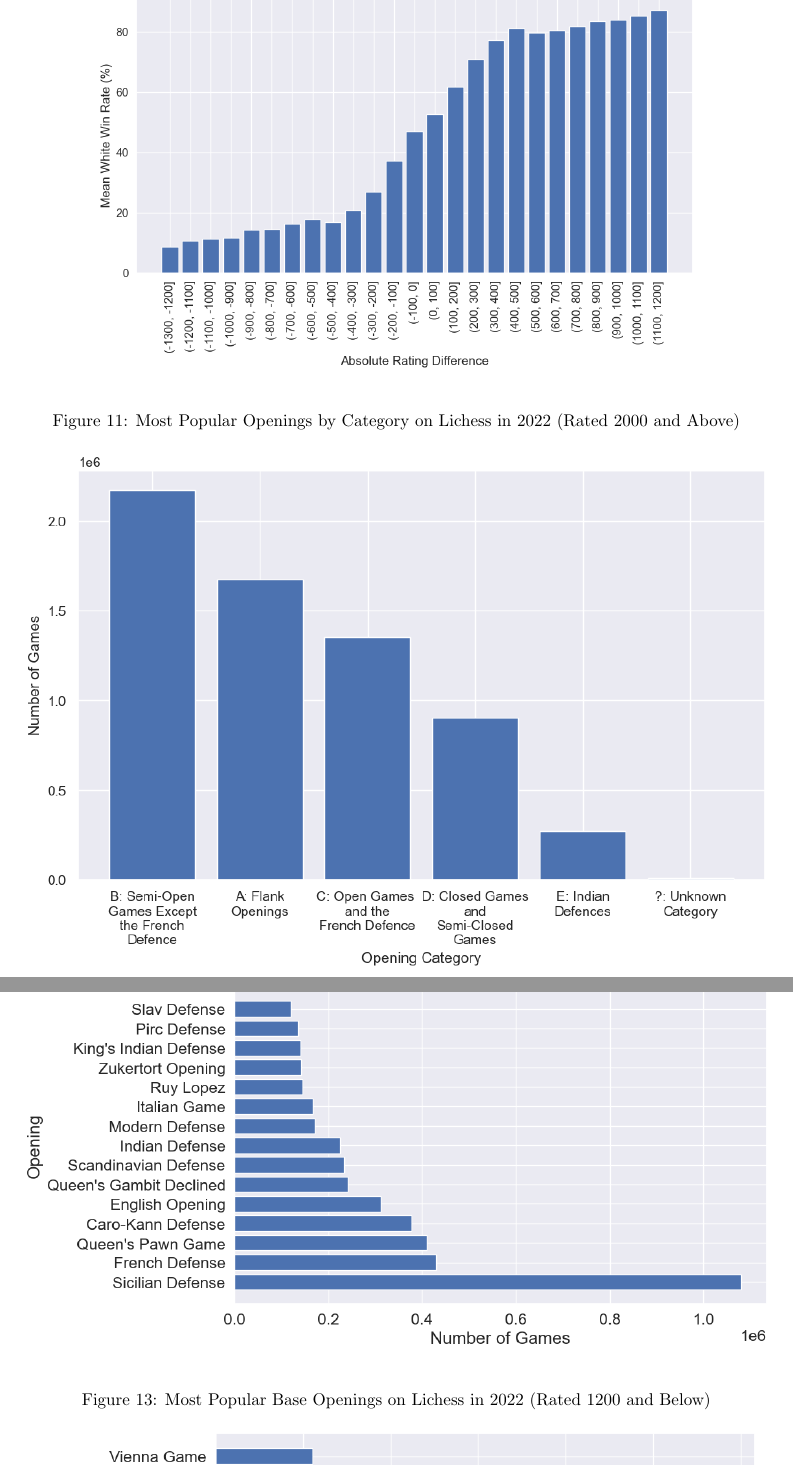
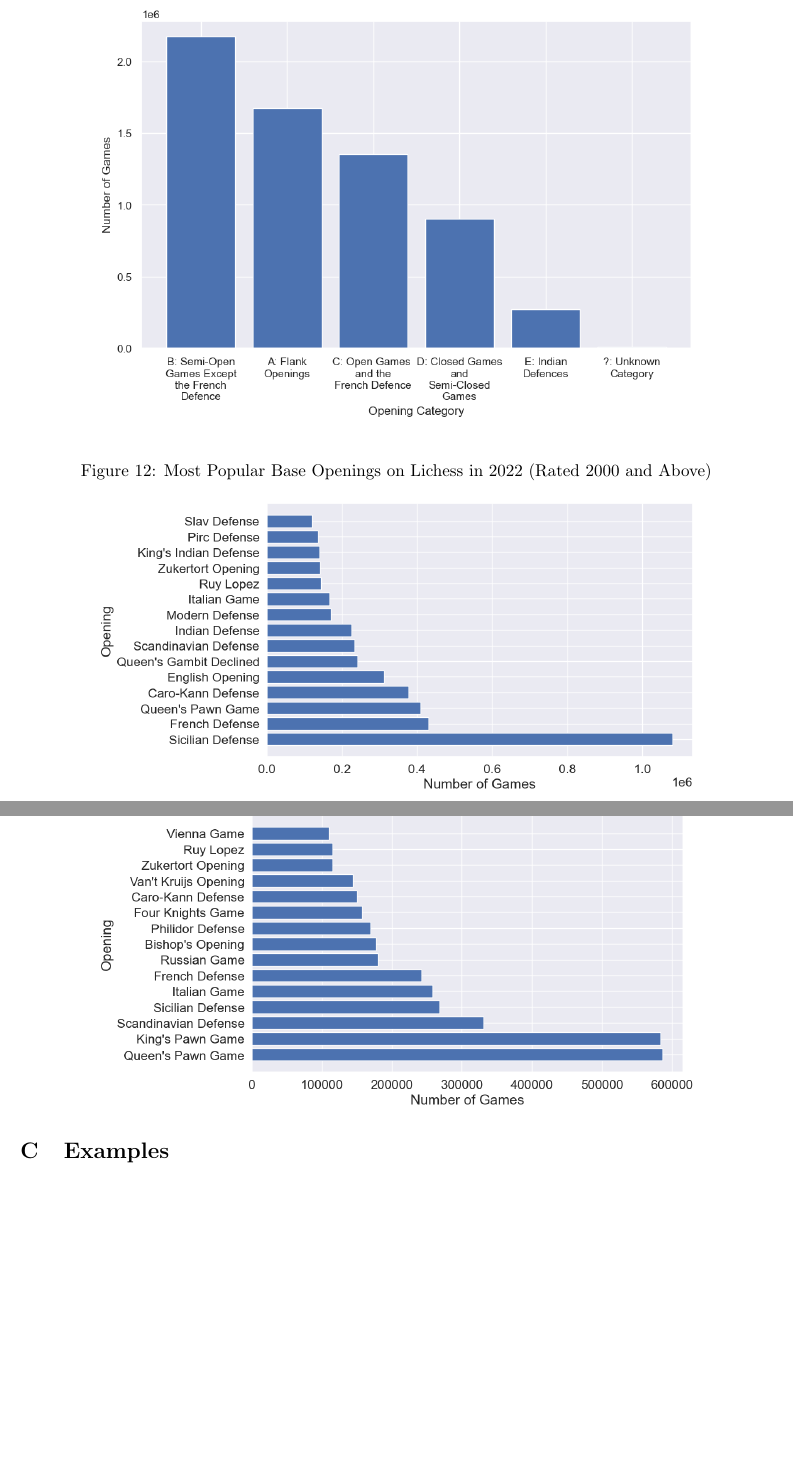
Before and after one commit to IsaacCheng9/machine-learning-in-chess, a LaTeX paper (docs/Final Report/main.tex): two parts of pages 11 and 12 of 13 before the commit and two parts of pages 11 and 12 of 12 after it, joined at a grey line, cut so that both start at the same text, the shorter picture padded with empty space. Compiled offline with pdfLaTeX.

Commit message:
Reduce size of some appendix figures

```diff
--- a/docs/Final Report/main.tex
+++ b/docs/Final Report/main.tex
@@ -177,21 +177,21 @@ Delving deeper into the data, we found that the most popular base openings varie
     \centering
     \caption{Most Popular Openings by Category on Lichess in 2022 (Rated 2000 and Above)}
     \label{fig:mostPopularOpeningsByCategoryRated2000Plus}
-    \includegraphics[width=\textwidth]{Most Popular Openings by Category (Rated 2000+).png}
+    \includegraphics[width=0.8\textwidth]{Most Popular Openings by Category (Rated 2000+).png}
 \end{figure}
 
 \begin{figure}[H]
     \centering
     \caption{Most Popular Base Openings on Lichess in 2022 (Rated 2000 and Above)}
     \label{fig:mostPopularOpeningsRated2000Plus}
-    \includegraphics[width=\textwidth]{Most Popular Base Openings (Rated 2000+).png}
+    \includegraphics[width=0.8\textwidth]{Most Popular Base Openings (Rated 2000+).png}
 \end{figure}
 
 \begin{figure}[H]
     \centering
     \caption{Most Popular Base Openings on Lichess in 2022 (Rated 1200 and Below)}
     \label{fig:mostPopularOpeningsRated1200Minus}
-    \includegraphics[width=\textwidth]{Most Popular Base Openings (Rated 1200-).png}
+    \includegraphics[width=0.8\textwidth]{Most Popular Base Openings (Rated 1200-).png}
 \end{figure}
 
 \section{Examples}
```
Also changed, not shown: docs/Final Report/main.pdf, docs/Final Report/main.tex (4 more changed lines).
